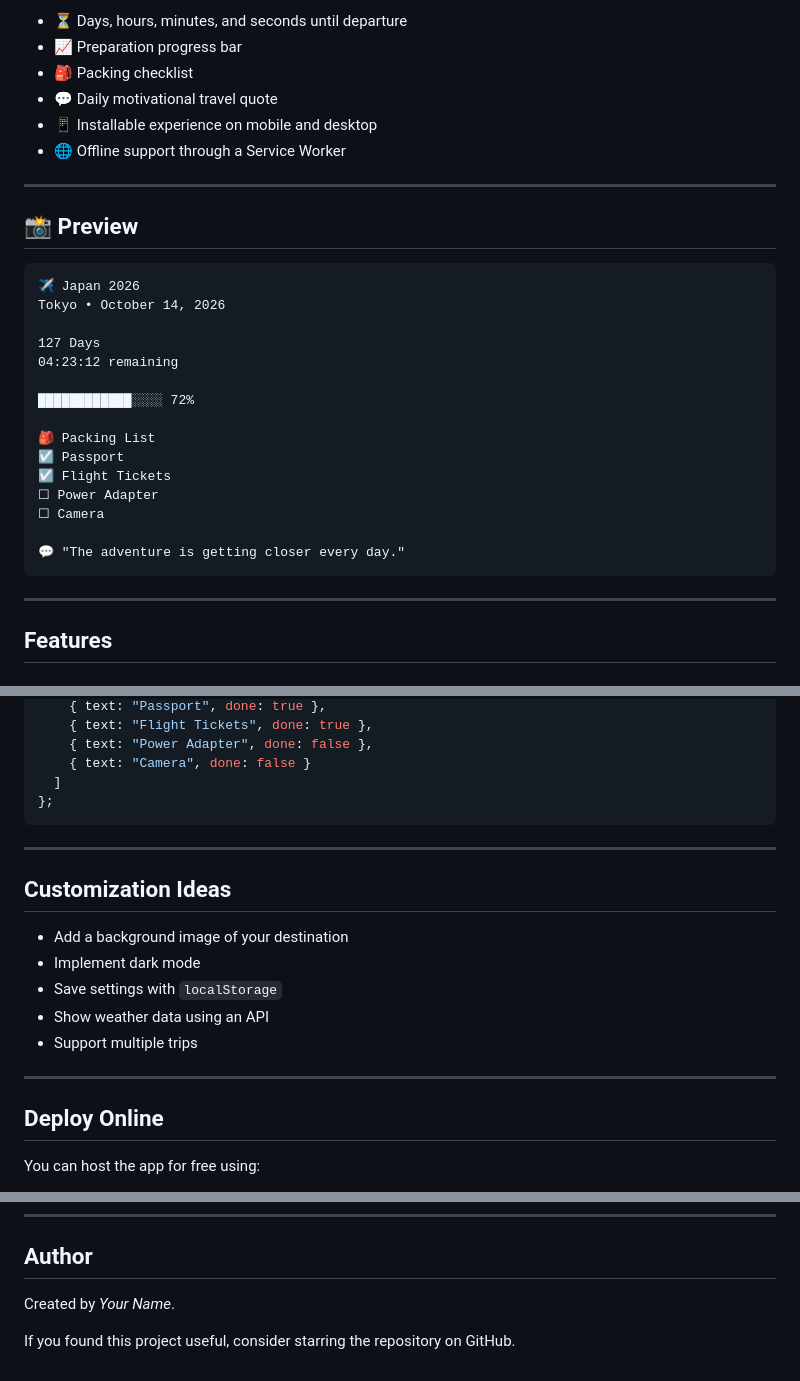
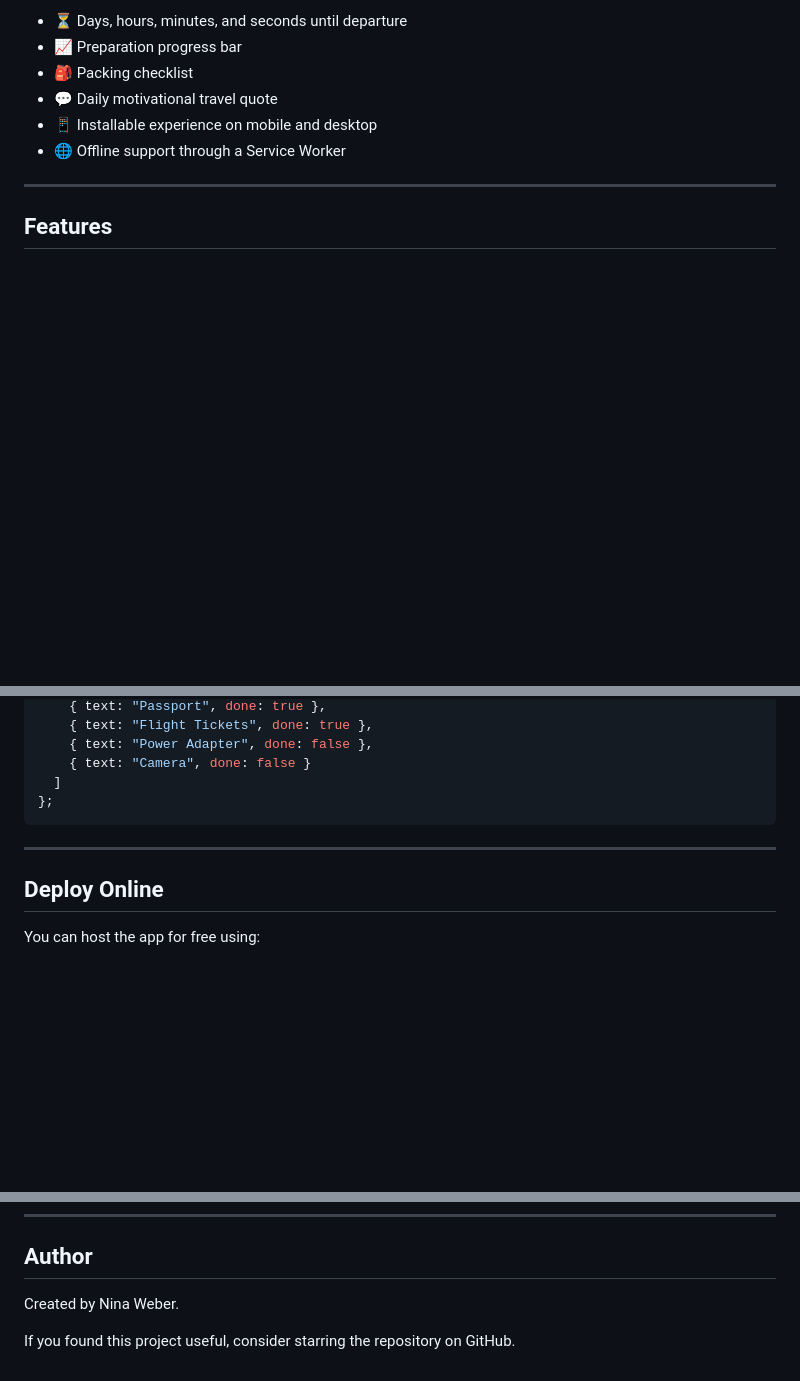
Before and after one commit to ninagw/vacation-countdown, a Markdown page: README.md, 3 parts joined by grey strips. Drawn GitHub-style; blank space fills up the shorter version.

````diff
--- a/README.md
+++ b/README.md
@@ -10,28 +10,6 @@ The app displays:
 * 💬 Daily motivational travel quote
 * 📱 Installable experience on mobile and desktop
 * 🌐 Offline support through a Service Worker
-
----
-
-## 📸 Preview
-
-```text
-✈️ Japan 2026
-Tokyo • October 14, 2026
-
-127 Days
-04:23:12 remaining
-
-████████████░░░░ 72%
-
-🎒 Packing List
-☑ Passport
-☑ Flight Tickets
-☐ Power Adapter
-☐ Camera
-
-💬 "The adventure is getting closer every day."
-```
 
 ---
 
@@ -162,16 +140,6 @@ const trip = {
 ```
 ---
 
-## Customization Ideas
-
-* Add a background image of your destination
-* Implement dark mode
-* Save settings with `localStorage`
-* Show weather data using an API
-* Support multiple trips
-
----
-
 ## Deploy Online
 
 You can host the app for free using:
@@ -206,6 +174,6 @@ Built as a small coding project to create a practical app that builds anticipati
 
 ## Author
 
-Created by *Your Name*.
+Created by Nina Weber.
 
 If you found this project useful, consider starring the repository on GitHub.
````
